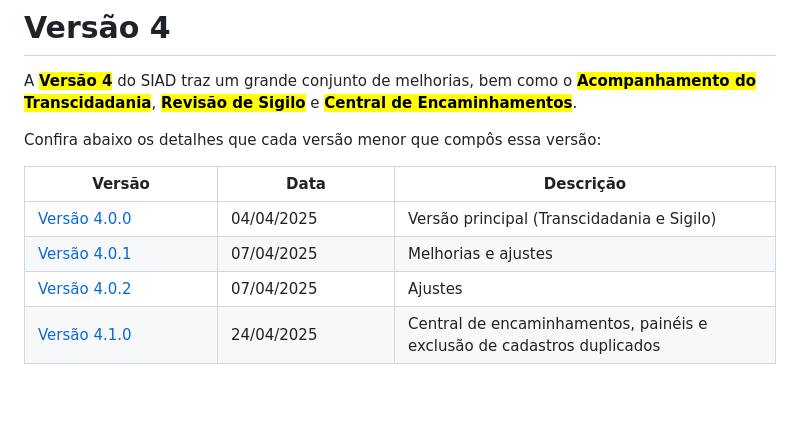
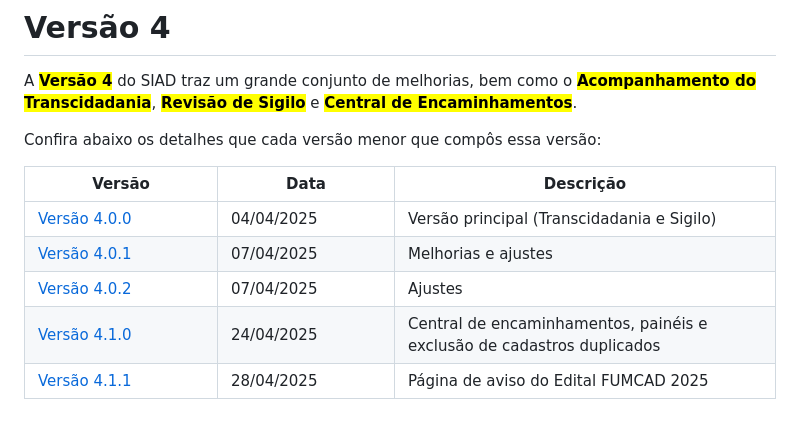
Before and after one commit to smdhc/siad-manual, a Markdown page: historico-de-versoes/versao-4/README.md, the part around the change. GitHub-like rendering.

```diff
--- a/historico-de-versoes/versao-4/README.md
+++ b/historico-de-versoes/versao-4/README.md
@@ -4,4 +4,4 @@ A <mark style="background-color:blue;">**Versão 4**</mark> do SIAD traz um gran
 
 Confira abaixo os detalhes que cada versão menor que compôs essa versão:
 
-<table><thead><tr><th width="166">Versão</th><th width="150">Data</th><th>Descrição</th></tr></thead><tbody><tr><td><a href="versao-4.0.0.md">Versão 4.0.0</a></td><td>04/04/2025</td><td>Versão principal (Transcidadania e Sigilo)</td></tr><tr><td><a href="versao-4.0.1.md">Versão 4.0.1</a></td><td>07/04/2025</td><td>Melhorias e ajustes</td></tr><tr><td><a href="versao-4.0.2.md">Versão 4.0.2</a></td><td>07/04/2025</td><td>Ajustes</td></tr><tr><td><a href="versao-4.1.0.md">Versão 4.1.0</a></td><td>24/04/2025</td><td>Central de encaminhamentos, painéis e exclusão de cadastros duplicados</td></tr></tbody></table>
+<table><thead><tr><th width="166">Versão</th><th width="150">Data</th><th>Descrição</th></tr></thead><tbody><tr><td><a href="versao-4.0.0.md">Versão 4.0.0</a></td><td>04/04/2025</td><td>Versão principal (Transcidadania e Sigilo)</td></tr><tr><td><a href="versao-4.0.1.md">Versão 4.0.1</a></td><td>07/04/2025</td><td>Melhorias e ajustes</td></tr><tr><td><a href="versao-4.0.2.md">Versão 4.0.2</a></td><td>07/04/2025</td><td>Ajustes</td></tr><tr><td><a href="versao-4.1.0.md">Versão 4.1.0</a></td><td>24/04/2025</td><td>Central de encaminhamentos, painéis e exclusão de cadastros duplicados</td></tr><tr><td><a href="versao-4.1.1.md">Versão 4.1.1</a></td><td>28/04/2025</td><td>Página de aviso do Edital FUMCAD 2025</td></tr></tbody></table>
```
Also changed, not shown: SUMMARY.md (+1 -0 lines), historico-de-versoes/versao-4/versao-4.1.1.md (added, +21 -0 lines), .gitbook/assets/image (180).png (added).
